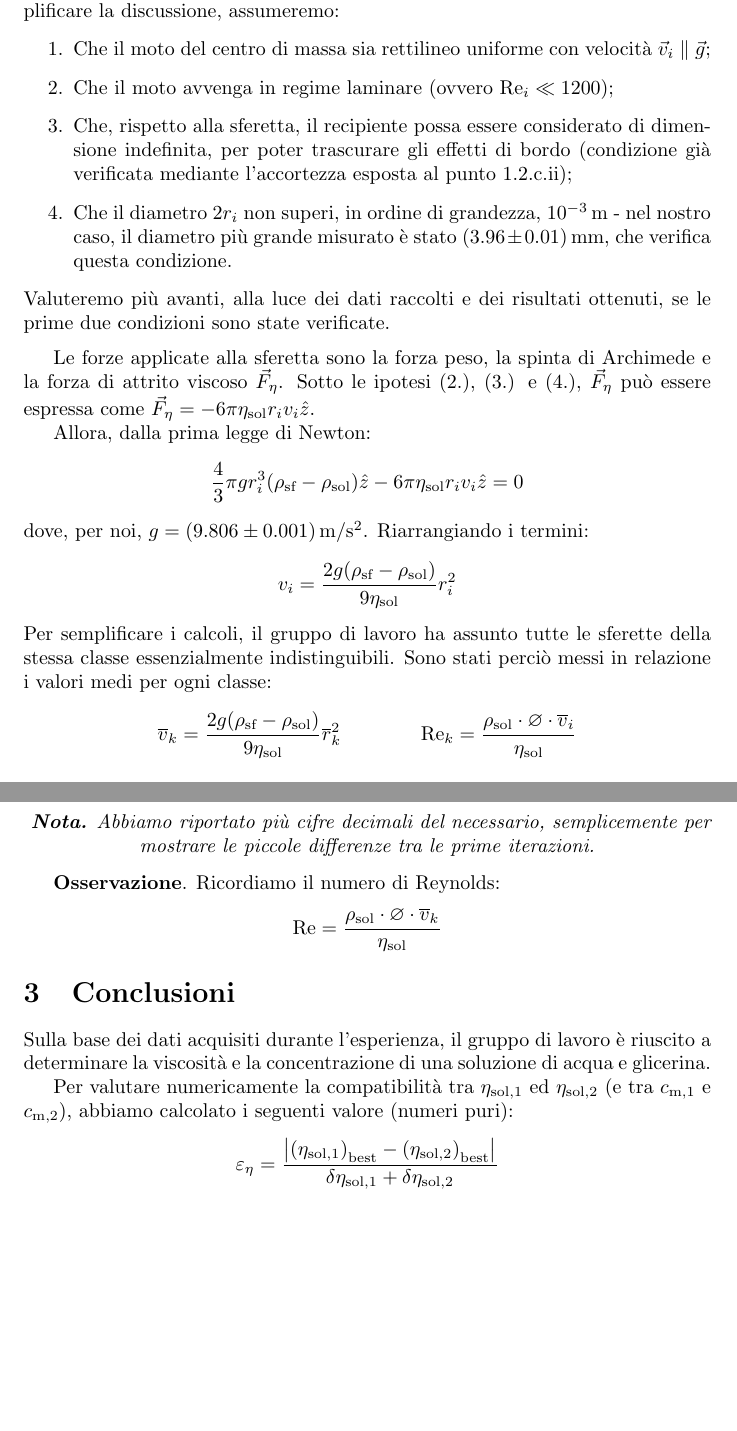
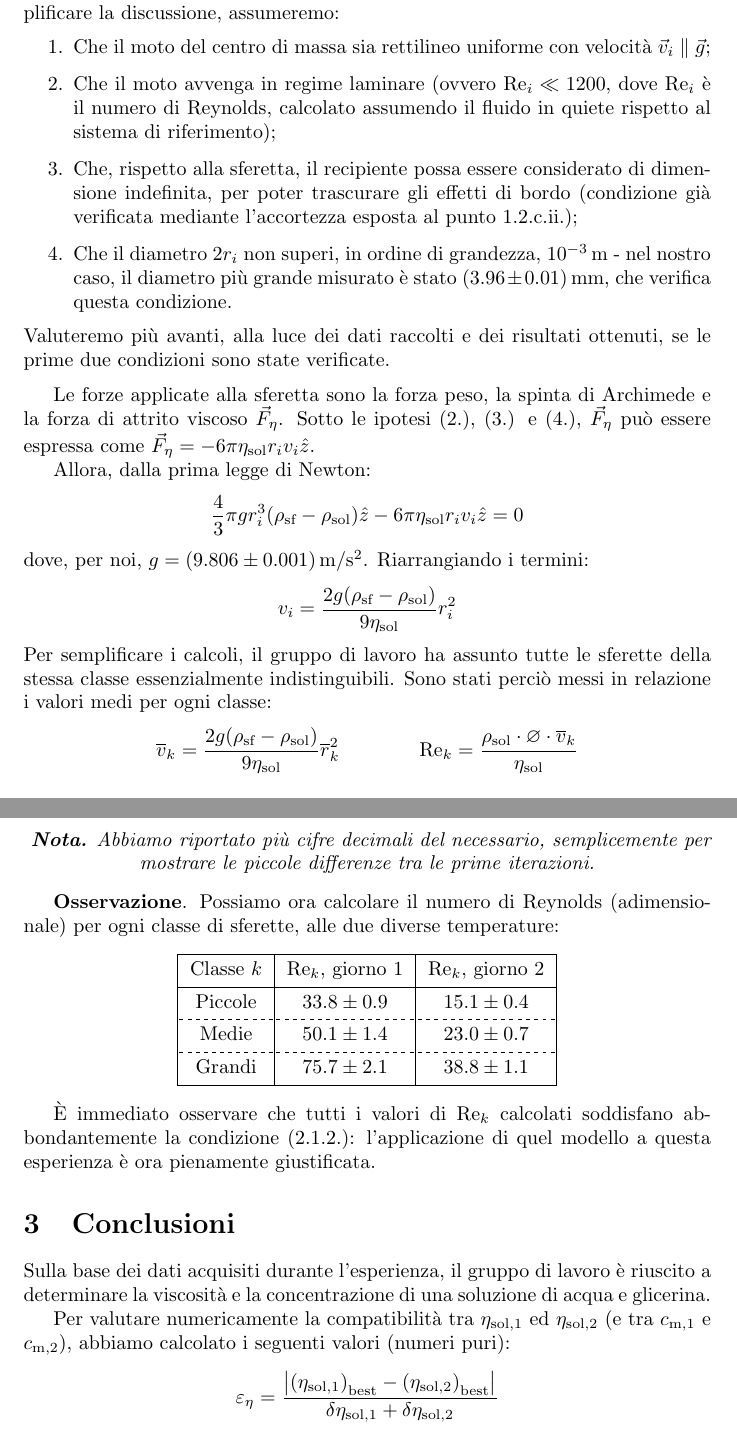
Before and after one commit to RBerga06/unipr-clt-fisica, a LaTeX paper (lab1/r09-glicerine/relazione.tex): two parts of pages 3 and 9 of 10, joined at a grey line, cut so that both start at the same text, the shorter picture padded with empty space. The pictures show the PDF file lab1/r09-glicerine/relazione.pdf that the author committed with the source.

Commit message:
Numero di Reynolds

```diff
--- a/lab1/r09-glicerine/relazione.tex
+++ b/lab1/r09-glicerine/relazione.tex
@@ -169,11 +169,13 @@ Per semplificare la discussione, assumeremo:
   \item Che il moto del centro di massa sia rettilineo uniforme con velocità
     $\vec{v}_i\parallel\vec{g}$;
   \item Che il moto avvenga in regime laminare
-    (ovvero $\text{Re}_i \ll 1200$);
+    (ovvero $\text{Re}_i \ll 1200$, dove $\text{Re}_i$ è il numero di
+    Reynolds, calcolato assumendo il fluido in quiete rispetto al
+    sistema di riferimento);
   \item Che, rispetto alla sferetta, il recipiente possa essere
     considerato di dimensione indefinita, per poter trascurare gli effetti
     di bordo (condizione già verificata mediante l'accortezza esposta
-    al punto 1.2.c.ii);
+    al punto 1.2.c.ii.);
   \item Che il diametro $2r_i$ non superi, in ordine di grandezza,
     $10^{-3}\,\unit{m}$ - nel nostro caso, il diametro più grande misurato
     è stato $(3.96\pm0.01)\,\unit{mm}$, che verifica questa condizione.
@@ -205,7 +207,7 @@ in relazione i valori medi per ogni classe: \[
   \overline{r}_k^2
   \qquad\qquad
   \text{Re}_k = \frac{
-    \rho_\text{sol}\cdot\diam\cdot\overline{v}_i}{\eta_\text{sol}}
+    \rho_\text{sol}\cdot\diam\cdot\overline{v}_k}{\eta_\text{sol}}
 \]
 
 \subsection{Misura della densità media di tutte le sferette}
@@ -560,10 +562,25 @@ di seguito riportiamo i risultati delle prime iterazioni.\footnote{
   }
 \end{center}
 
-\textbf{Osservazione}. Ricordiamo il numero di Reynolds:
-\[
-  \text{Re} = \frac{\rho_\text{sol}\cdot\diam\cdot \overline{v}_k}{\eta_\text{sol}}
-\]
+\textbf{Osservazione}. Possiamo ora calcolare il numero di Reynolds
+(adimensionale) per ogni classe di sferette, alle due diverse temperature:
+
+\begin{center}\begin{tblr}{ |c|c|c| }
+  \hline
+  Classe $k$ & $\text{Re}_k$, giorno 1 & $\text{Re}_k$, giorno 2 \\
+  \hline
+  Piccole & $33.8\pm0.9$ & $15.1\pm0.4$ \\
+  \hline[dashed]
+  Medie & $50.1\pm1.4$ & $23.0\pm0.7$ \\
+  \hline[dashed]
+  Grandi & $75.7\pm2.1$ & $38.8\pm1.1$ \\
+  \hline
+\end{tblr}\end{center}
+
+È immediato osservare che tutti i valori di $\text{Re}_k$
+calcolati soddisfano abbondantemente la condizione (2.1.2.):
+l'applicazione di quel modello a questa esperienza è ora
+pienamente giustificata.
 
 \section{Conclusioni}
 
@@ -574,7 +591,7 @@ e la concentrazione di una soluzione di acqua e glicerina.
 Per valutare numericamente la compatibilità tra
 $\eta_{\text{sol},1}$ ed $\eta_{\text{sol},2}$ (e tra
 $c_{\text{m},1}$ e $c_{\text{m},2}$),
-abbiamo calcolato i seguenti valore (numeri puri):
+abbiamo calcolato i seguenti valori (numeri puri):
 \[
   \varepsilon_\eta = \frac{
     \left|\left(\eta_{\text{sol},1}\right)_\text{best} -
```
Also changed, not shown: lab1/r09-glicerine/relazione.pdf, 1 other file.
